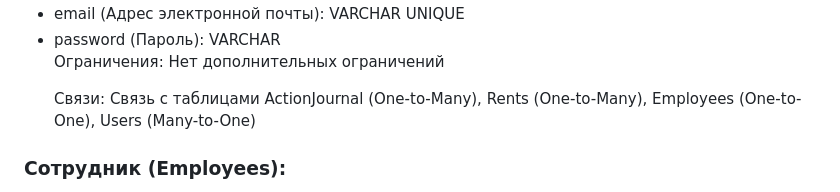
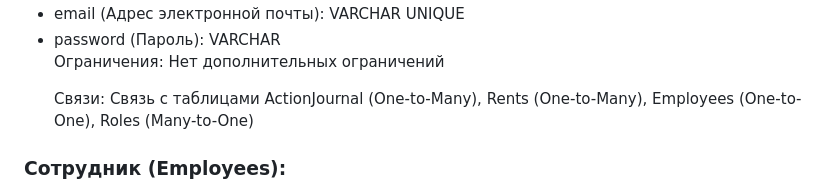
Before and after one commit to Ma3yTuK/CarRentDB, a Markdown page: README.md, the part around the change. GitHub-like rendering.

```diff
--- a/README.md
+++ b/README.md
@@ -74,7 +74,7 @@
         <li>password (Пароль): VARCHAR</li>
         </br>
         <p>Ограничения: Нет дополнительных ограничений</p>
-        <p>Связи: Связь с таблицами ActionJournal (One-to-Many), Rents (One-to-Many), Employees (One-to-One), Users (Many-to-One)</p>
+        <p>Связи: Связь с таблицами ActionJournal (One-to-Many), Rents (One-to-Many), Employees (One-to-One), Roles (Many-to-One)</p>
     </ul>
     <h3>Сотрудник (Employees):</h3>
     <ul>
```
